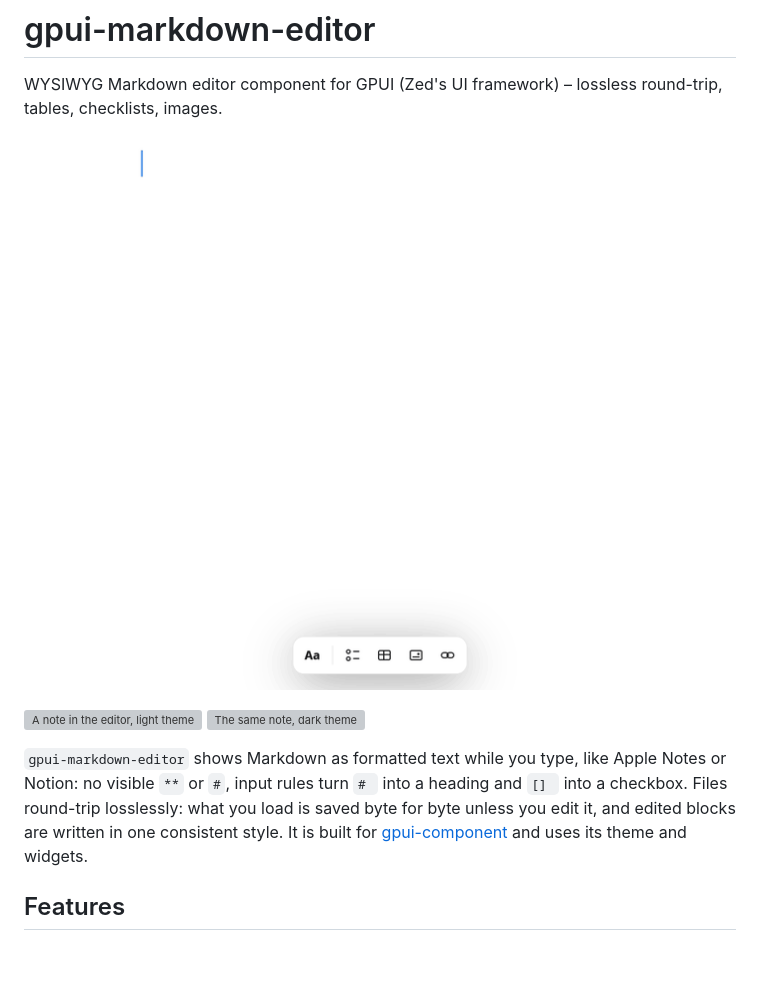
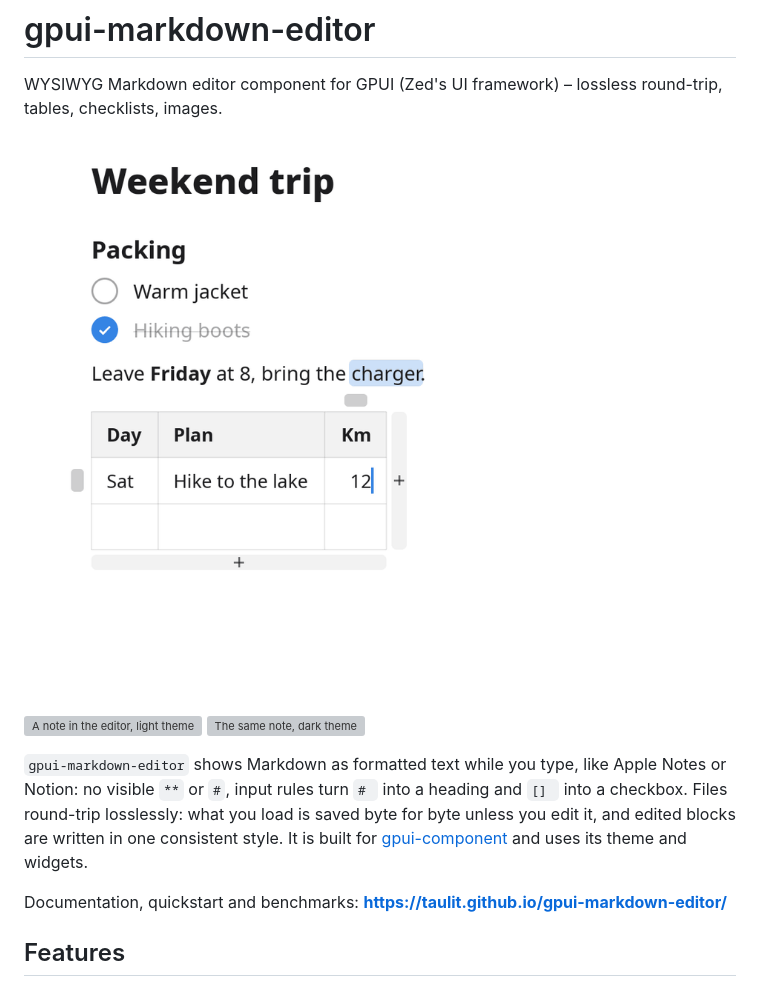
Before and after one commit to taulit/gpui-markdown-editor, a Markdown page: README.md, the part around the change. Drawn GitHub-style; pictures changed too: docs/screenshots/showcase.gif (added); blank space fills up the shorter version; grey boxes are pictures that could not be loaded.

```diff
--- a/README.md
+++ b/README.md
@@ -2,7 +2,7 @@
 
 WYSIWYG Markdown editor component for GPUI (Zed's UI framework) – lossless round-trip, tables, checklists, images.
 
-![Typing with Markdown input rules: a heading, a checklist and bold text form as you type](docs/screenshots/typing.gif)
+![Typing in the editor: a heading, a checklist with a ticked item, bold and highlighted text, and a table from the slash menu](docs/screenshots/showcase.gif)
 
 <p>
   <img src="docs/screenshots/e2-note-light.png" alt="A note in the editor, light theme" width="49%">
@@ -10,6 +10,8 @@ WYSIWYG Markdown editor component for GPUI (Zed's UI framework) – lossless rou
 </p>
 
 `gpui-markdown-editor` shows Markdown as formatted text while you type, like Apple Notes or Notion: no visible `**` or `#`, input rules turn `# ` into a heading and `[] ` into a checkbox. Files round-trip losslessly: what you load is saved byte for byte unless you edit it, and edited blocks are written in one consistent style. It is built for [gpui-component](https://github.com/longbridge/gpui-component) and uses its theme and widgets.
+
+Documentation, quickstart and benchmarks: **https://taulit.github.io/gpui-markdown-editor/**
 
 ## Features
 
```
Also changed, not shown: 2 other files.
